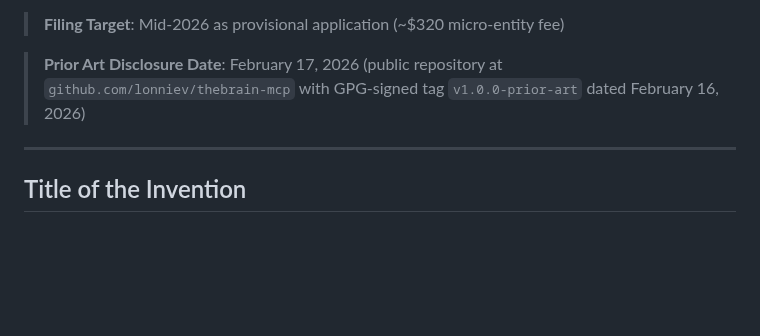
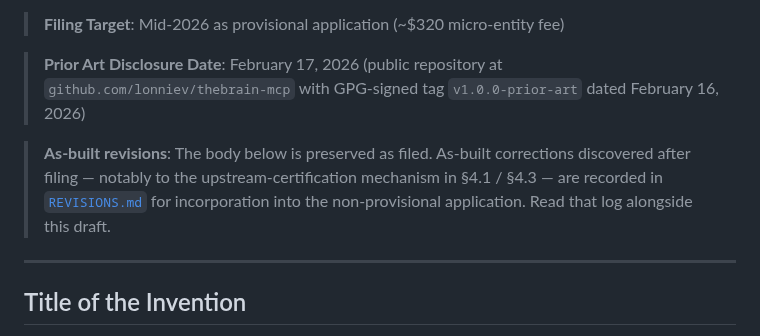
Before and after one commit to lonniev/dpyc-community, a Markdown page: docs/patent/PROVISIONAL-SPEC-DRAFT.md, the part around the change. Rendered like a GitHub page; blank space fills up the shorter version.

```diff
--- a/docs/patent/PROVISIONAL-SPEC-DRAFT.md
+++ b/docs/patent/PROVISIONAL-SPEC-DRAFT.md
@@ -12,6 +12,12 @@
 > **Prior Art Disclosure Date**: February 17, 2026 (public repository at
 > `github.com/lonniev/thebrain-mcp` with GPG-signed tag `v1.0.0-prior-art` dated
 > February 16, 2026)
+
+> **As-built revisions**: The body below is preserved as filed. As-built
+> corrections discovered after filing — notably to the upstream-certification
+> mechanism in §4.1 / §4.3 — are recorded in [`REVISIONS.md`](REVISIONS.md) for
+> incorporation into the non-provisional application. Read that log alongside
+> this draft.
 
 ---
 
```
Also changed, not shown: docs/patent/REVISIONS.md (added, +62 -0 lines).
